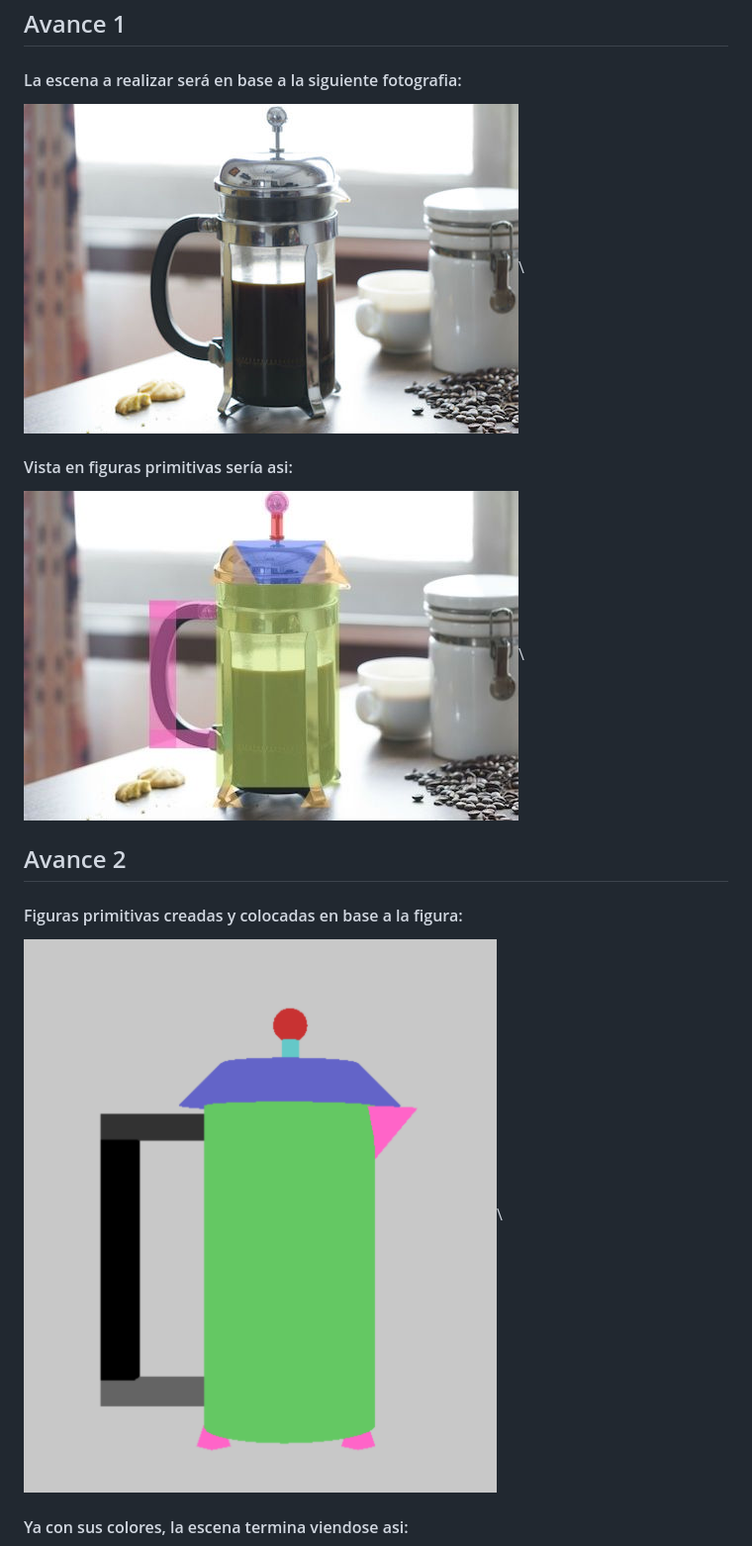
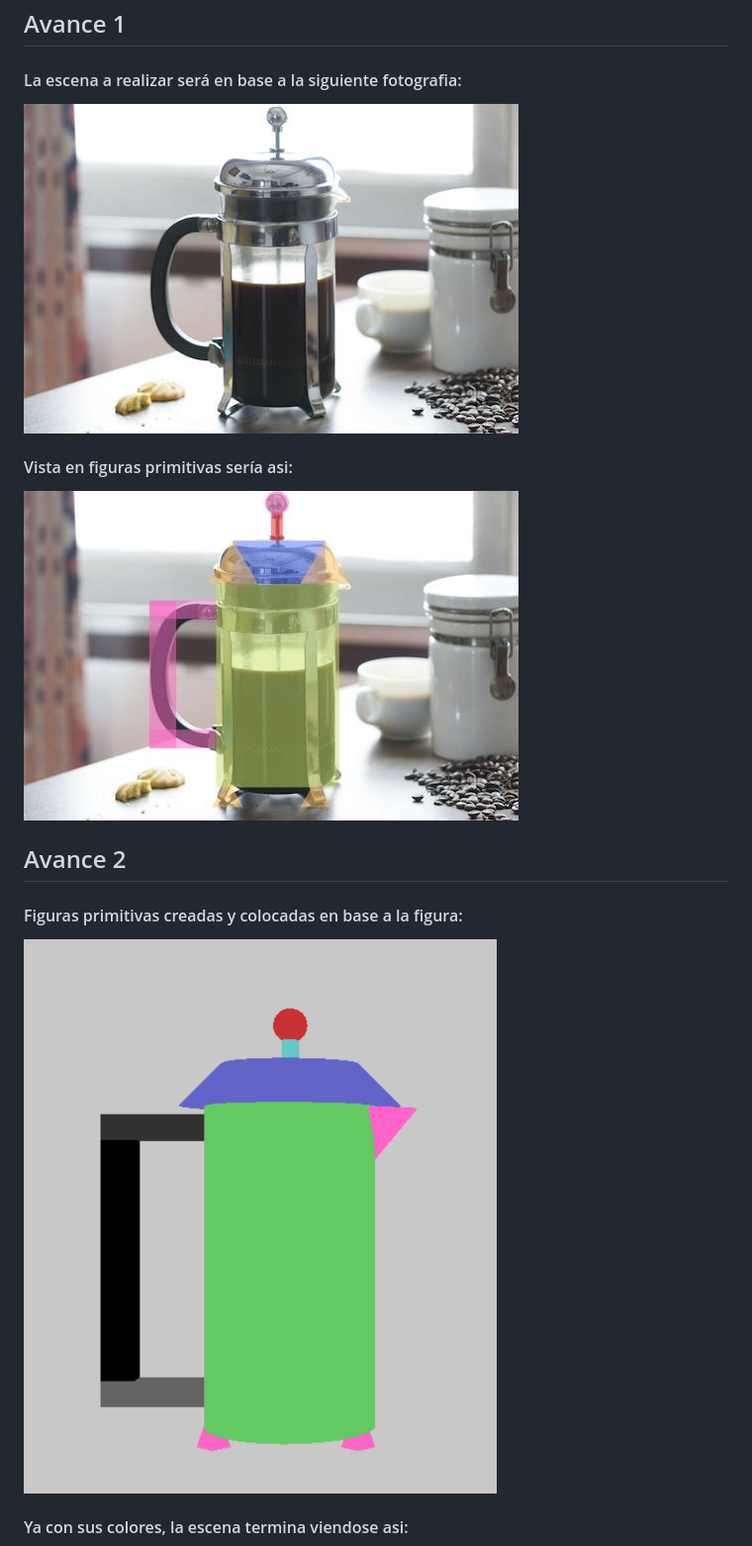
Before and after one commit to Guillermo1808/WebGL-3D-Scene, a Markdown page: README.md, the part around the change printed below. Shown: that part at 99% size. Drawn GitHub-style; pictures changed too: fotoFiguras.png.

Commit message:
Image adjust

```diff
--- a/README.md
+++ b/README.md
@@ -5,11 +5,11 @@ Proyecto final para la materia de Graficas Computacionales.\
 Consiste en crear una escena 3D en [WebGL](https://get.webgl.org), con el uso de [Three.js](https://threejs.org).
 ## Avance 1
 #### La escena a realizar será en base a la siguiente fotografia:
-![Foto prensa](./frenchpress.jpg)\
+![Foto prensa](./frenchpress.jpg)
 #### Vista en figuras primitivas sería asi:
-![Foto prensa](./frenchpressFigures.jpg)\
+![Foto prensa](./frenchpressFigures.jpg)
 
 ## Avance 2
 #### Figuras primitivas creadas y colocadas en base a la figura:
-![Foto figuras](./fotoFiguras.png)\
+![Foto figuras](./fotoFiguras.png)
 #### Ya con sus colores, la escena termina viendose asi:
```
Also changed, not shown: other parts of README.md (+1 -1 lines), escenaAvance2.png.
